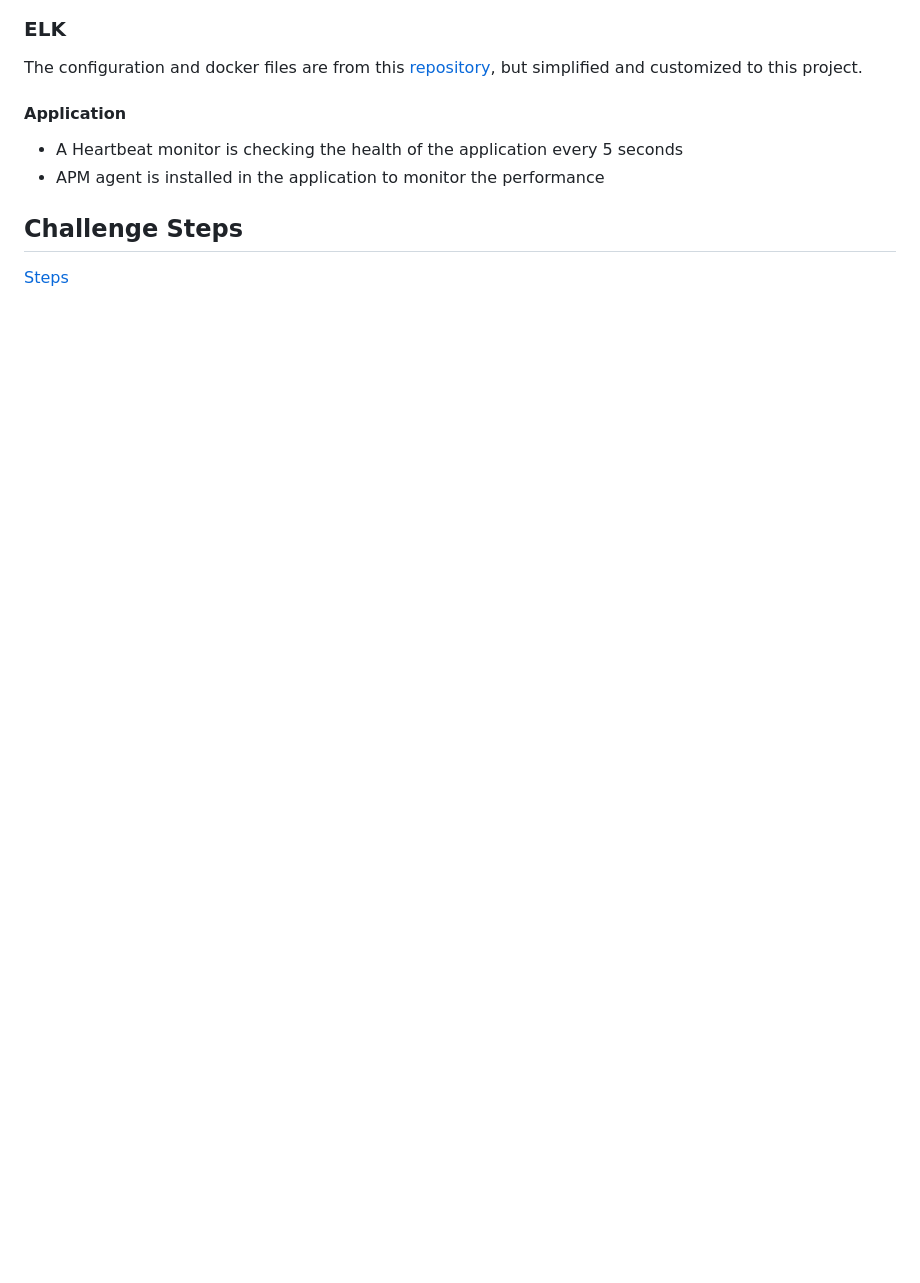
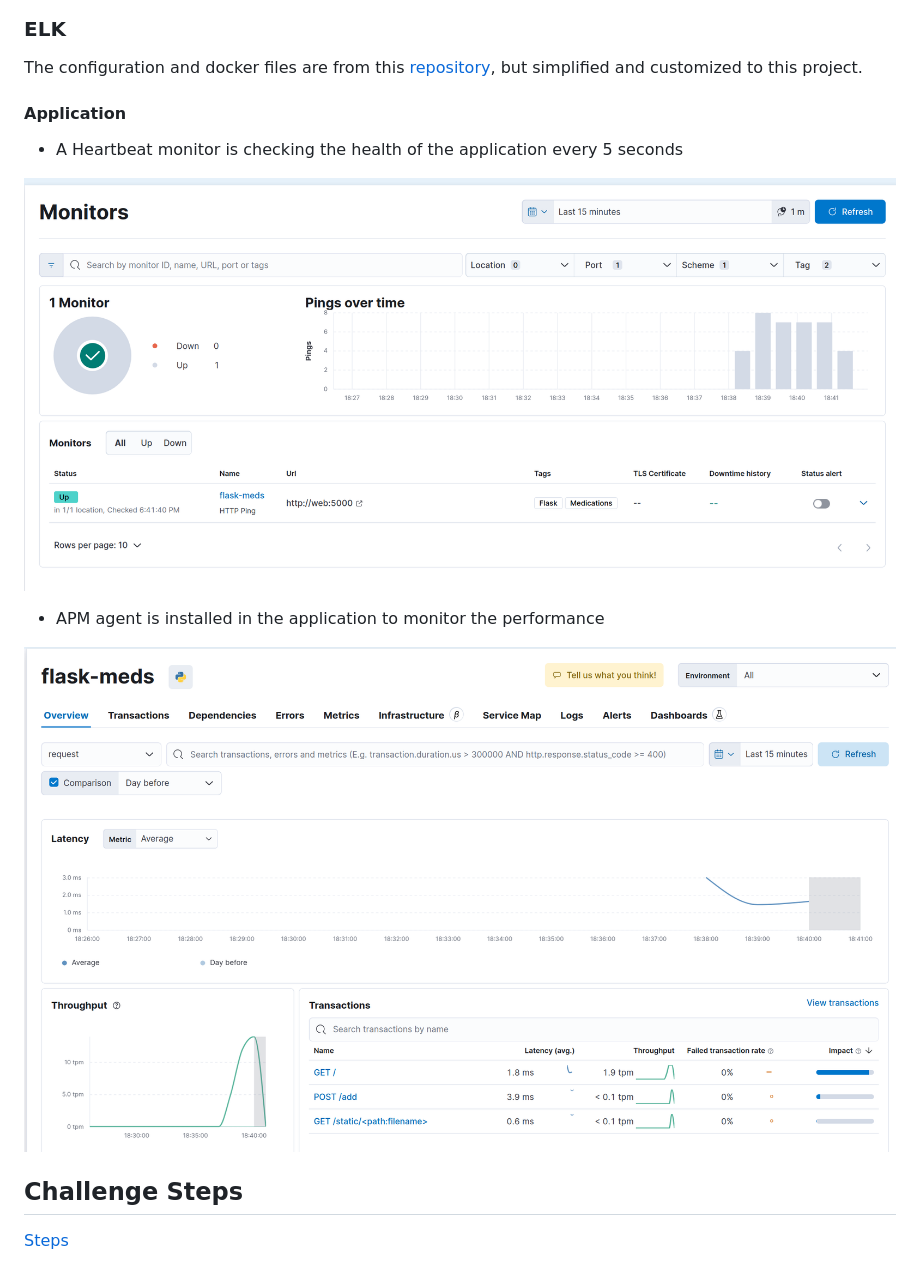
Before and after one commit to lucasmari/DevOps-Coding-Challenge, a Markdown page: README.md, the part around the change. Drawn GitHub-style; pictures changed too: images/apm_service.png (added), images/heartbeat_monitor.png (added); blank space fills up the shorter version.

Commit message:
Add final monitoring images

```diff
--- a/README.md
+++ b/README.md
@@ -67,7 +67,12 @@ The configuration and docker files are from this [repository](https://github.com
 #### Application
 
 - A Heartbeat monitor is checking the health of the application every 5 seconds
+
+![](images/heartbeat_monitor.png)
+
 - APM agent is installed in the application to monitor the performance
+
+![](images/apm_service.png)
 
 ## Challenge Steps
 
```
Also changed, not shown: Steps.md (+1 -0 lines).
